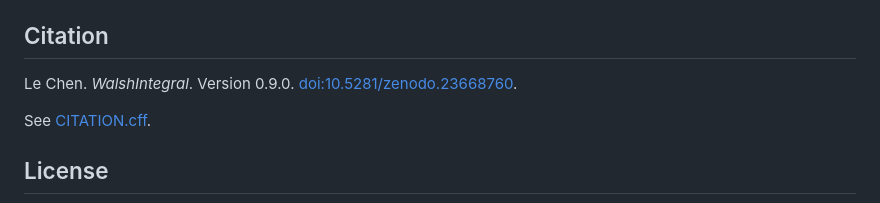
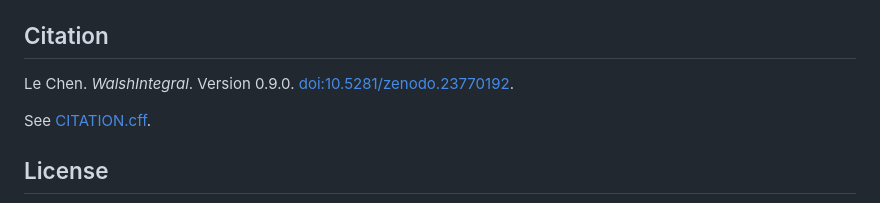
Before and after one commit to chenle02/walsh-integral-lean, a Markdown page: README.md, the part around the change. GitHub-like rendering.

Commit message:
README: refresh the page block for the b1ae611c8e9c gate
The citation now carries the v0.9.0 version DOI (10.5281/zenodo.23770192) from CITATION.cff
instead of the registry's concept DOI.

Co-Authored-By: Claude Opus 5.5 <noreply@anthropic.com>

```diff
--- a/README.md
+++ b/README.md
@@ -451,7 +451,7 @@ Expected: `#print axioms` on any declaration above reports a subset of {`Classic
 
 ## Citation
 
-Le Chen. *WalshIntegral*. Version 0.9.0. [doi:10.5281/zenodo.23668760](https://doi.org/10.5281/zenodo.23668760).
+Le Chen. *WalshIntegral*. Version 0.9.0. [doi:10.5281/zenodo.23770192](https://doi.org/10.5281/zenodo.23770192).
 
 See [CITATION.cff](CITATION.cff).
 
```
